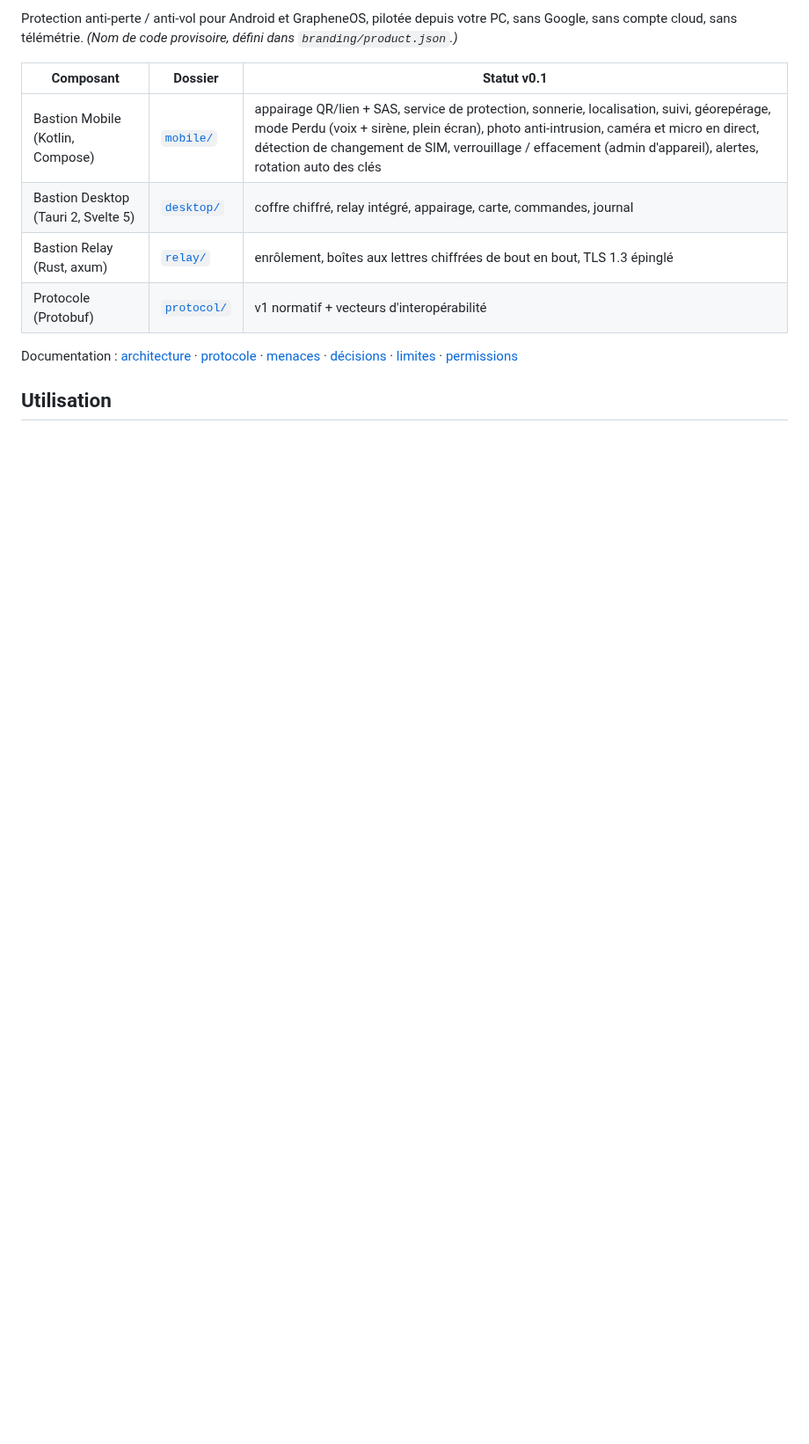
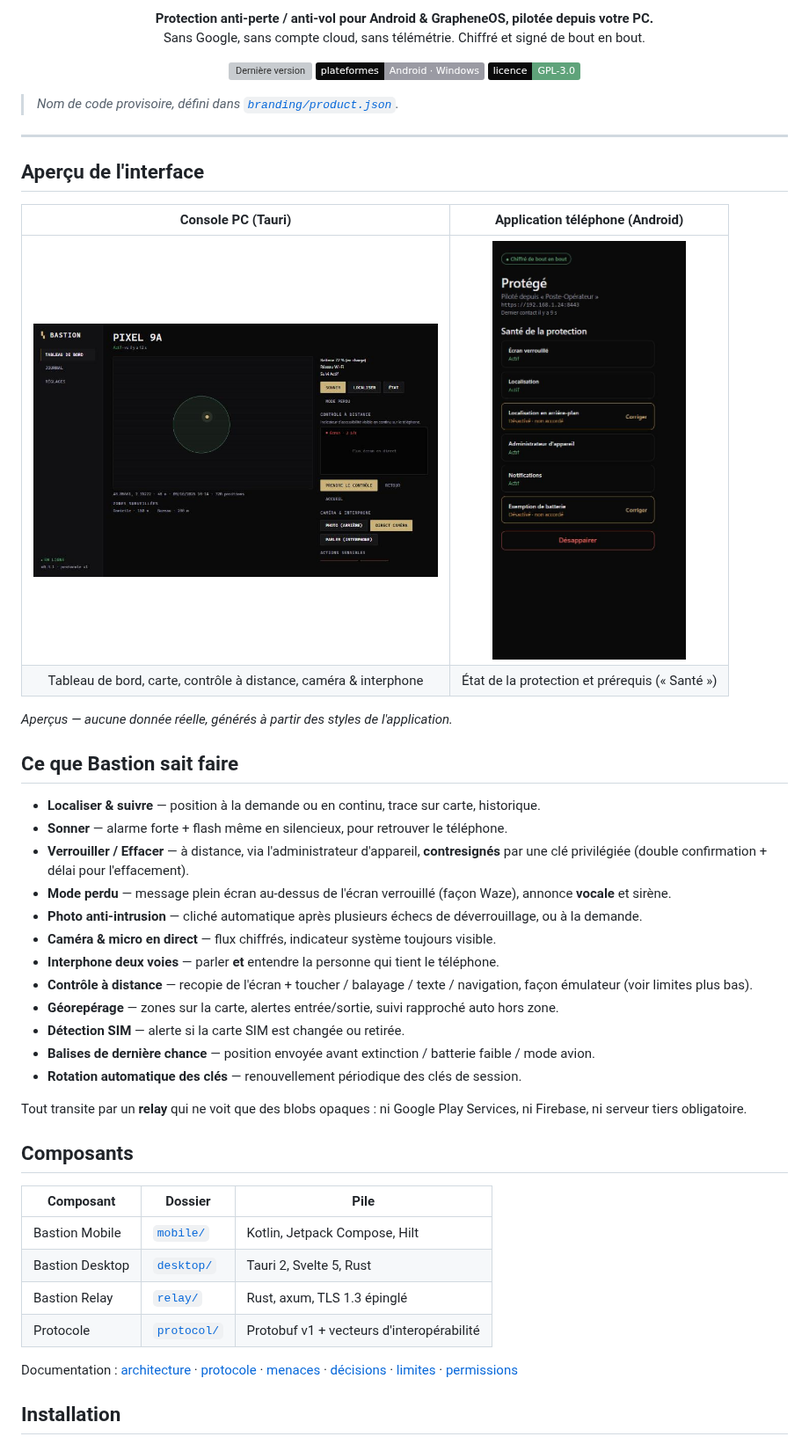
Before and after one commit to 0x80070006/bastion, a Markdown page: README.md, the part around one of its changes. Shown at 88% size. Rendered like a GitHub page; pictures changed too: assets/screenshots/desktop-console.png (added), assets/screenshots/phone-health.png (added); badges without logos; blank space fills up the shorter version; grey boxes are pictures that could not be loaded.

```diff
--- a/README.md
+++ b/README.md
@@ -2,17 +4,57 @@
 
-Protection anti-perte / anti-vol pour Android et GrapheneOS, pilotée depuis votre PC, sans Google,
-sans compte cloud, sans télémétrie. *(Nom de code provisoire, défini dans `branding/product.json`.)*
+<p align="center">
+  <strong>Protection anti‑perte / anti‑vol pour Android &amp; GrapheneOS, pilotée depuis votre PC.</strong><br/>
+  Sans Google, sans compte cloud, sans télémétrie. Chiffré et signé de bout en bout.
+</p>
 
-| Composant | Dossier | Statut v0.1 |
+<p align="center">
+  <a href="https://github.com/0x80070006/bastion/releases/latest"><img alt="Dernière version" src="https://img.shields.io/github/v/release/0x80070006/bastion?include_prereleases&label=version&color=c9b27c&labelColor=0a0a0b"></a>
+  <img alt="Plateformes" src="https://img.shields.io/badge/plateformes-Android%20%C2%B7%20Windows-9a9aa3?labelColor=0a0a0b">
+  <img alt="Licence" src="https://img.shields.io/badge/licence-GPL--3.0-5fa37a?labelColor=0a0a0b">
+</p>
+
+> *Nom de code provisoire, défini dans [`branding/product.json`](branding/product.json).*
+
+---
+
+## Aperçu de l'interface
+
+| Console PC (Tauri) | Application téléphone (Android) |
+|:---:|:---:|
+| <img src="assets/screenshots/desktop-console.png" alt="Console Bastion sur PC" width="460"/> | <img src="assets/screenshots/phone-health.png" alt="Écran de protection sur le téléphone" width="220"/> |
+| Tableau de bord, carte, contrôle à distance, caméra &amp; interphone | État de la protection et prérequis (« Santé ») |
+
+*Aperçus — aucune donnée réelle, générés à partir des styles de l'application.*
+
+## Ce que Bastion sait faire
+
+- **Localiser & suivre** — position à la demande ou en continu, trace sur carte, historique.
+- **Sonner** — alarme forte + flash même en silencieux, pour retrouver le téléphone.
+- **Verrouiller / Effacer** — à distance, via l'administrateur d'appareil, **contresignés** par une clé privilégiée (double confirmation + délai pour l'effacement).
+- **Mode perdu** — message plein écran au‑dessus de l'écran verrouillé (façon Waze), annonce **vocale** et sirène.
+- **Photo anti‑intrusion** — cliché automatique après plusieurs échecs de déverrouillage, ou à la demande.
+- **Caméra & micro en direct** — flux chiffrés, indicateur système toujours visible.
+- **Interphone deux voies** — parler **et** entendre la personne qui tient le téléphone.
+- **Contrôle à distance** — recopie de l'écran + toucher / balayage / texte / navigation, façon émulateur (voir limites plus bas).
+- **Géorepérage** — zones sur la carte, alertes entrée/sortie, suivi rapproché auto hors zone.
+- **Détection SIM** — alerte si la carte SIM est changée ou retirée.
+- **Balises de dernière chance** — position envoyée avant extinction / batterie faible / mode avion.
+- **Rotation automatique des clés** — renouvellement périodique des clés de session.
+
+Tout transite par un **relay** qui ne voit que des blobs opaques : ni Google Play Services, ni Firebase, ni serveur tiers obligatoire.
+
+## Composants
+
+| Composant | Dossier | Pile |
 |---|---|---|
-| Bastion Mobile (Kotlin, Compose) | [`mobile/`](mobile) | appairage QR/lien + SAS, service de protection, sonnerie, localisation, suivi, géorepérage, mode Perdu (voix + sirène, plein écran), photo anti-intrusion, caméra et micro en direct, détection de changement de SIM, verrouillage / effacement (admin d'appareil), alertes, rotation auto des clés |
-| Bastion Desktop (Tauri 2, Svelte 5) | [`desktop/`](desktop) | coffre chiffré, relay intégré, appairage, carte, commandes, journal |
-| Bastion Relay (Rust, axum) | [`relay/`](relay) | enrôlement, boîtes aux lettres chiffrées de bout en bout, TLS 1.3 épinglé |
-| Protocole (Protobuf) | [`protocol/`](protocol) | v1 normatif + vecteurs d'interopérabilité |
+| Bastion Mobile | [`mobile/`](mobile) | Kotlin, Jetpack Compose, Hilt |
+| Bastion Desktop | [`desktop/`](desktop) | Tauri 2, Svelte 5, Rust |
+| Bastion Relay | [`relay/`](relay) | Rust, axum, TLS 1.3 épinglé |
+| Protocole | [`protocol/`](protocol) | Protobuf v1 + vecteurs d'interopérabilité |
 
 Documentation : [architecture](docs/ARCHITECTURE.md) · [protocole](docs/PROTOCOL.md) ·
 [menaces](docs/THREAT_MODEL.md) · [décisions](docs/DECISIONS.md) · [limites](docs/LIMITATIONS.md) ·
 [permissions](docs/PERMISSIONS.md)
 
-## Utilisation
+## Installation
 
```
Also changed, not shown: other parts of README.md (+35 -18 lines), 4 other files.
